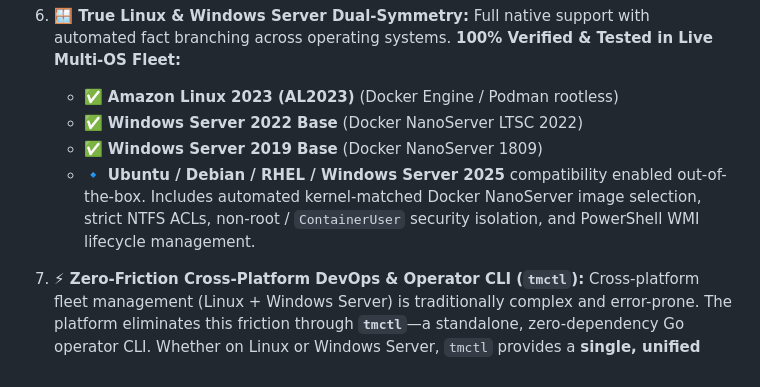
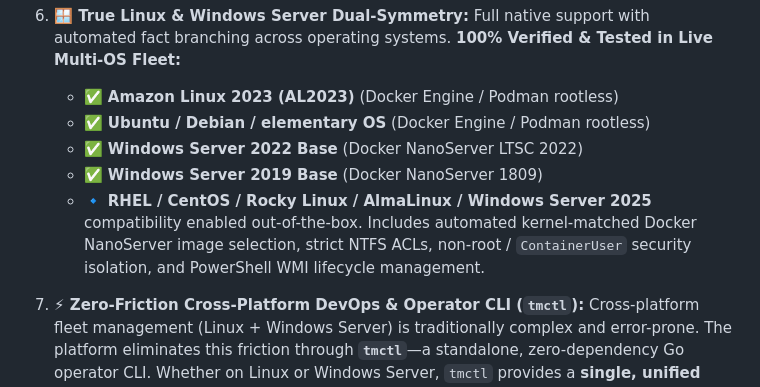
Before and after one commit to edkas07-oss/tomcat-monitoring, a Markdown page: README.md, the part around the change. Rendered like a GitHub page.

Commit message:
docs: update verified OS test matrix to include elementary OS, Ubuntu, and Debian

```diff
--- a/README.md
+++ b/README.md
@@ -88,9 +88,10 @@ What makes this platform uniquely powerful compared to traditional SaaS APM tool
 6. **🪟 True Linux & Windows Server Dual-Symmetry:**
    Full native support with automated fact branching across operating systems. **100% Verified & Tested in Live Multi-OS Fleet:**
    - ✅ **Amazon Linux 2023 (AL2023)** (Docker Engine / Podman rootless)
+   - ✅ **Ubuntu / Debian / elementary OS** (Docker Engine / Podman rootless)
    - ✅ **Windows Server 2022 Base** (Docker NanoServer LTSC 2022)
    - ✅ **Windows Server 2019 Base** (Docker NanoServer 1809)
-   - 🔹 **Ubuntu / Debian / RHEL / Windows Server 2025** compatibility enabled out-of-the-box. Includes automated kernel-matched Docker NanoServer image selection, strict NTFS ACLs, non-root / `ContainerUser` security isolation, and PowerShell WMI lifecycle management.
+   - 🔹 **RHEL / CentOS / Rocky Linux / AlmaLinux / Windows Server 2025** compatibility enabled out-of-the-box. Includes automated kernel-matched Docker NanoServer image selection, strict NTFS ACLs, non-root / `ContainerUser` security isolation, and PowerShell WMI lifecycle management.
 
 7. **⚡ Zero-Friction Cross-Platform DevOps & Operator CLI (`tmctl`):**
    Cross-platform fleet management (Linux + Windows Server) is traditionally complex and error-prone. The platform eliminates this friction through **`tmctl`**—a standalone, zero-dependency Go operator CLI. Whether on Linux or Windows Server, `tmctl` provides a **single, unified declarative command interface** (`tmctl stack deploy`, `tmctl stack status`, `tmctl stack verify`) communicating directly with container engine sockets. Ansible roles act as *Thin Orchestrators* that delegate container lifecycle to `tmctl`, eliminating brittle OS conditional branching in playbooks.
```
Also changed, not shown: INSTALL.md (+2 -1 lines).
